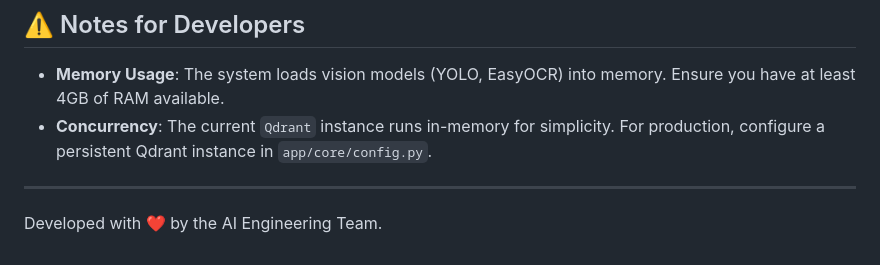
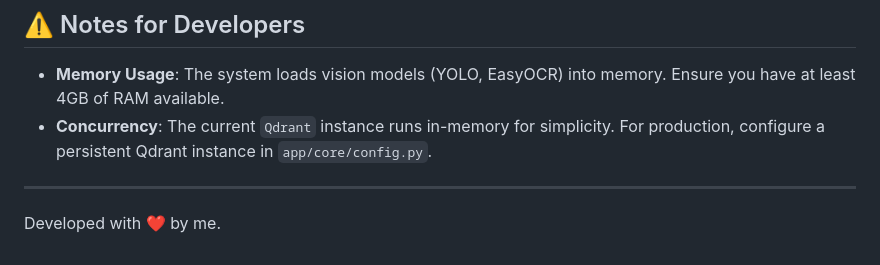
Before and after one commit to mandeepsingh2007/Multi-Modal-Document-Intelligence-System, a Markdown page: README.md, the part around the change. Drawn GitHub-style.

```diff
--- a/README.md
+++ b/README.md
@@ -216,4 +216,4 @@ Ask questions about the uploaded documents.
 
 ---
 
-Developed with ❤️ by the AI Engineering Team.
+Developed with ❤️ by me.
```
